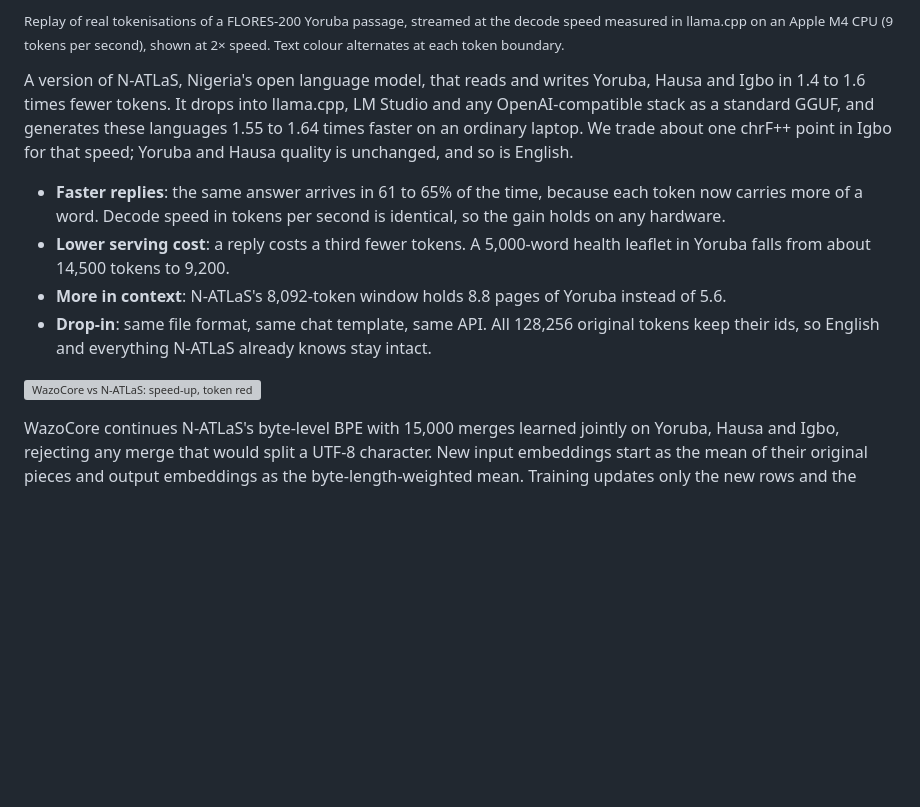
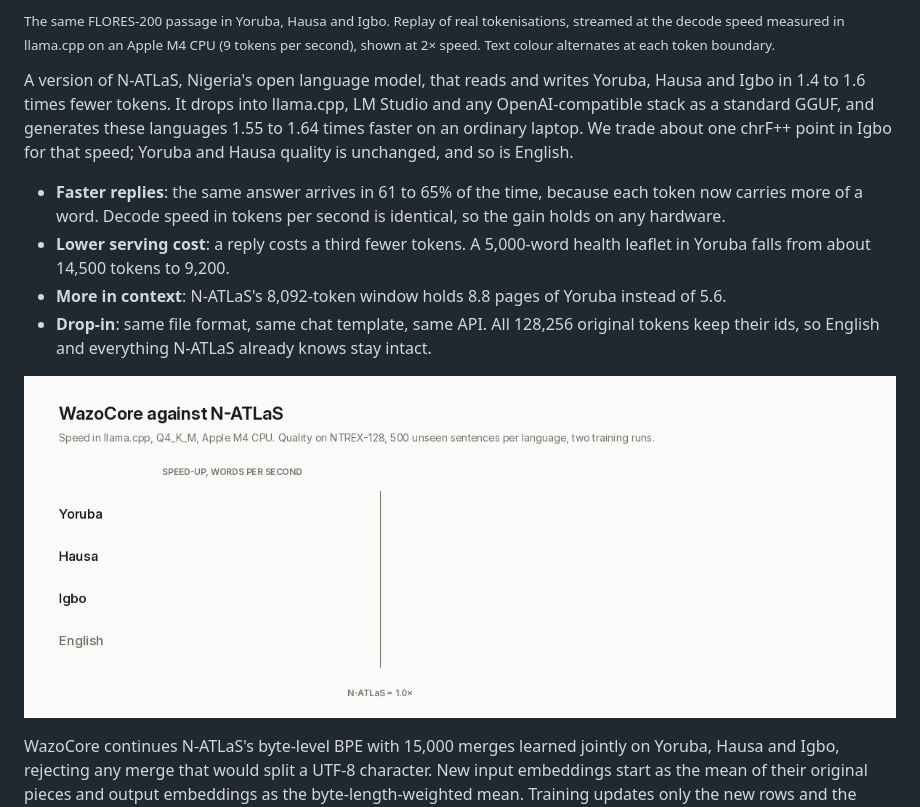
Before and after one commit to Adeniyikayodee/wazocore, a Markdown page: README.md, the part around the change printed below. Rendered like a GitHub page; pictures changed too: assets/results.gif (added); blank space fills up the shorter version; grey boxes are pictures that could not be loaded.

Commit message:
docs: animate the benchmark and stream all 3
The stream replay covered only Yoruba; FLORES is parallel, so the
same passage now plays in Yoruba, Hausa and Igbo and ends on a
summary. The benchmark chart is animated to match, and every bar
lands on its exact measured value.

```diff
--- a/README.md
+++ b/README.md
@@ -4,5 +4,5 @@
 
-<sub>Replay of real tokenisations of a FLORES-200 Yoruba passage, streamed at the decode speed measured in llama.cpp on an Apple M4 CPU (9 tokens per second), shown at 2× speed. Text colour alternates at each token boundary.</sub>
+<sub>The same FLORES-200 passage in Yoruba, Hausa and Igbo. Replay of real tokenisations, streamed at the decode speed measured in llama.cpp on an Apple M4 CPU (9 tokens per second), shown at 2× speed. Text colour alternates at each token boundary.</sub>
 
 A version of N-ATLaS, Nigeria's open language model, that reads and writes Yoruba, Hausa and Igbo in 1.4 to 1.6 times fewer tokens. It drops into llama.cpp, LM Studio and any OpenAI-compatible stack as a standard GGUF, and generates these languages 1.55 to 1.64 times faster on an ordinary laptop. We trade about one chrF++ point in Igbo for that speed; Yoruba and Hausa quality is unchanged, and so is English.
 
@@ -11,7 +11,7 @@ A version of N-ATLaS, Nigeria's open language model, that reads and writes Yorub
 - **More in context**: N-ATLaS's 8,092-token window holds 8.8 pages of Yoruba instead of 5.6.
 - **Drop-in**: same file format, same chat template, same API. All 128,256 original tokens keep their ids, so English and everything N-ATLaS already knows stay intact.
 
-![WazoCore vs N-ATLaS: speed-up, token reduction and quality](assets/results.svg)
+![WazoCore against N-ATLaS: speed-up, token reduction and quality](assets/results.gif)
 
 WazoCore continues N-ATLaS's byte-level BPE with 15,000 merges learned jointly on Yoruba, Hausa and Igbo, rejecting any merge that would split a UTF-8 character. New input embeddings start as the mean of their original pieces and output embeddings as the byte-length-weighted mean. Training updates only the new rows and the outer four of 32 transformer layers, on N-ATLaS's own translations re-tokenised into the new vocabulary, with a KL anchor to the frozen original on the old segmentation and a gradient mask that leaves every original row exact. It takes about 40 minutes on one A100.
 
```
Also changed, not shown: other parts of README.md (+1 -1 lines), 2 other files.
